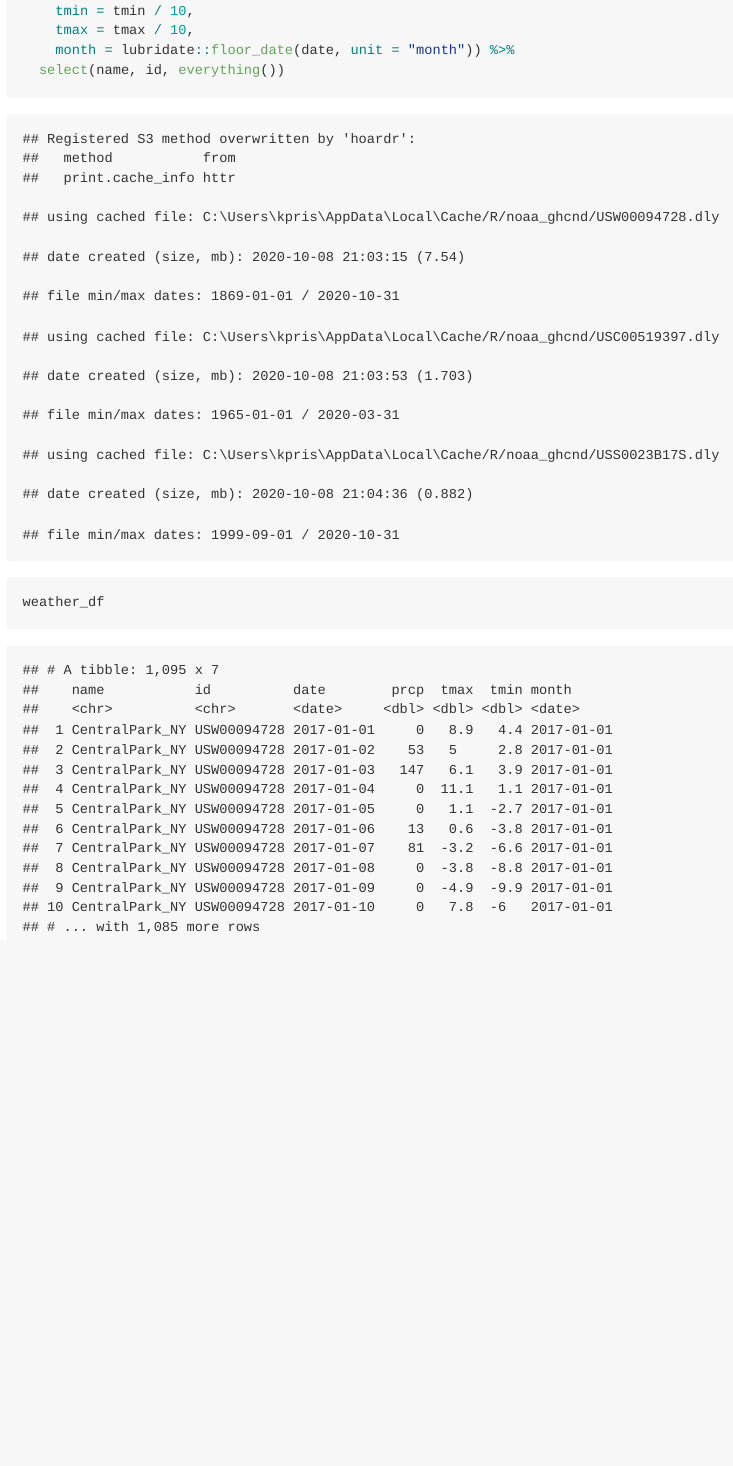
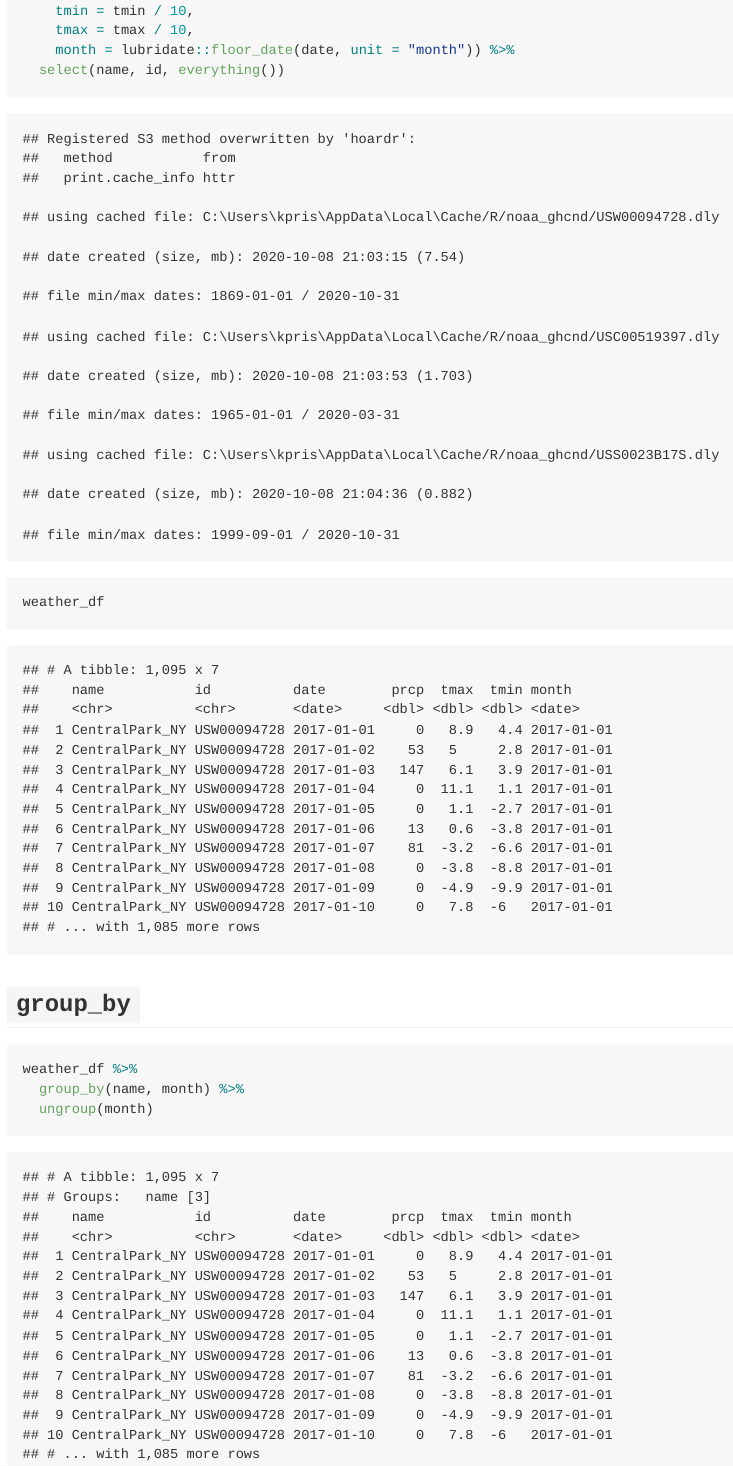
Before and after one commit to kaileyrsvd/Visualization_EDA, an R Markdown document (explor_anlaysis_data_sum.Rmd): the page in a window 1100 px wide, from 470 px down. The pictures show the output file explor_anlaysis_data_sum.md that the author committed with the source, drawn offline in the style of GitHub.

Commit message:
group_by

````diff
--- a/explor_anlaysis_data_sum.Rmd
+++ b/explor_anlaysis_data_sum.Rmd
@@ -47,3 +47,11 @@ weather_df =
 
 weather_df
 ```
+
+## `group_by`
+
+```{r}
+weather_df %>%
+  group_by(name, month) %>%
+  ungroup(month)
+```
````
Also changed, not shown: explor_anlaysis_data_sum.md.
